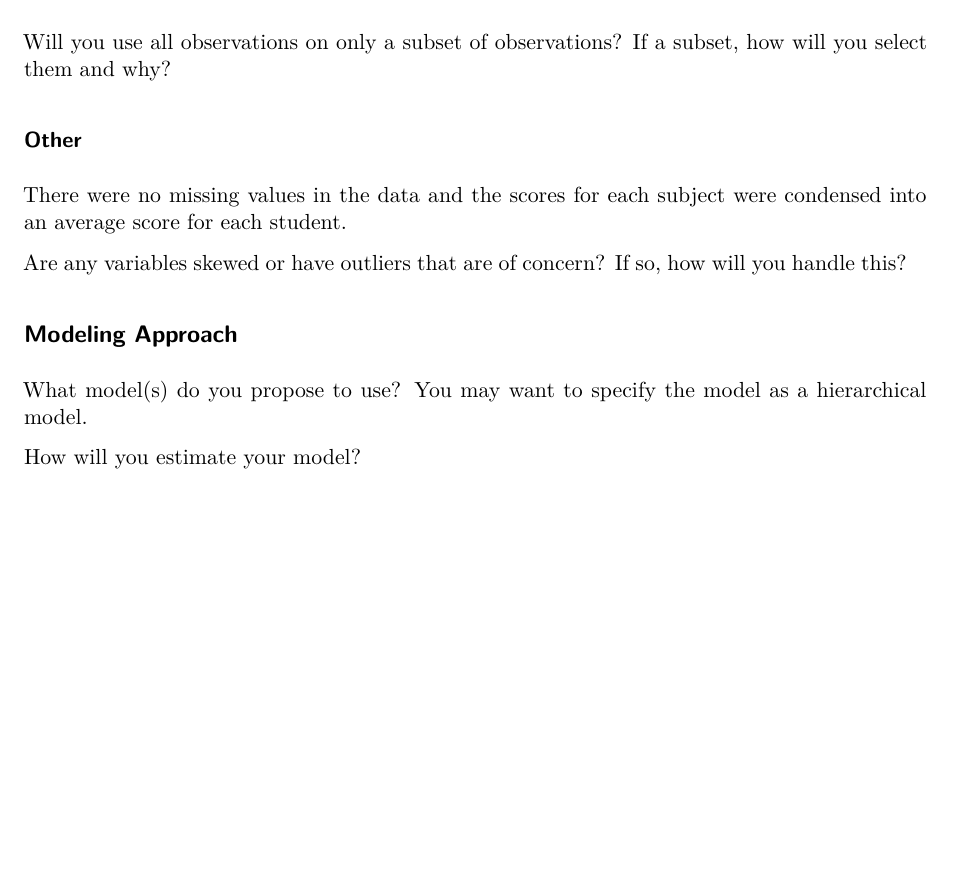
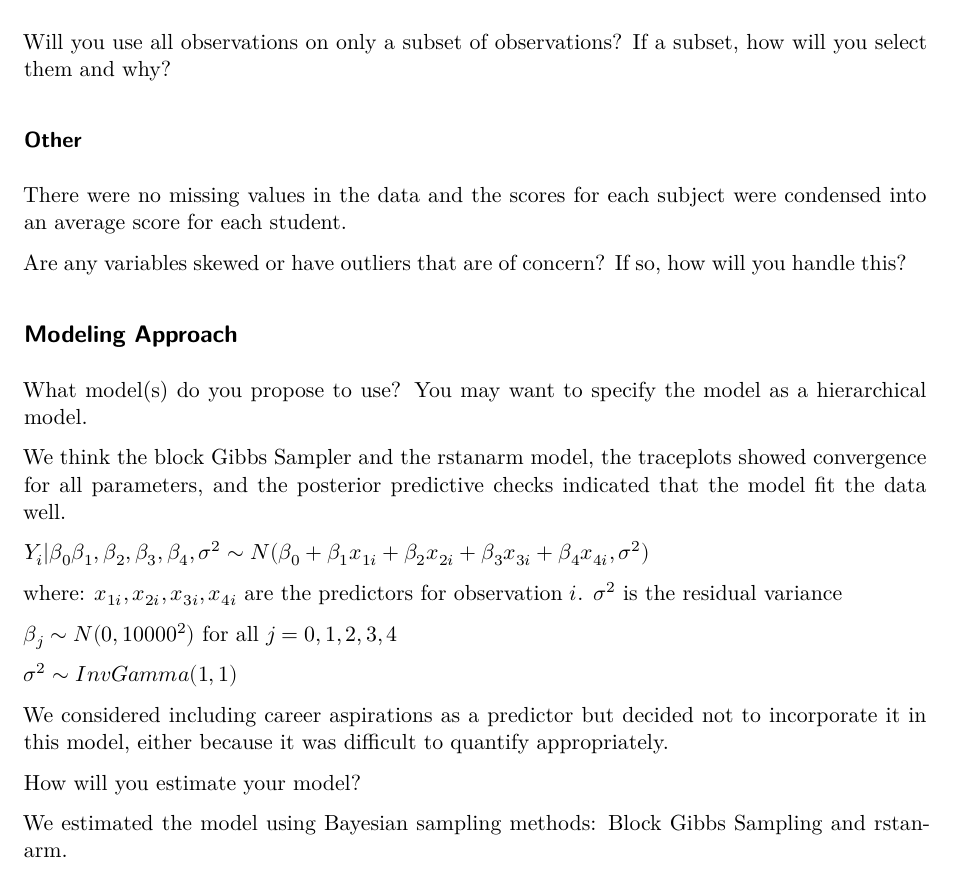
Before and after one commit to HendersonAR/Student-Performance---Bayesian, a Quarto document (ProposalTemplate.qmd): part of page 2 of 2, cut so that both start at the same text, the shorter picture padded with empty space. Rendered offline with R 4.5, knitr and Pandoc in place of Quarto, then LaTeX, with nearby package versions.

Commit message:
Update ProposalTemplate.qmd
updated modeling approach

```diff
--- a/ProposalTemplate.qmd
+++ b/ProposalTemplate.qmd
@@ -49,4 +49,19 @@ Are any variables skewed or have outliers that are of concern? If so, how will y
 
 What model(s) do you propose to use? You may want to specify the model as a hierarchical model.
 
+We think the block Gibbs Sampler and the rstanarm model, the traceplots showed convergence for all parameters, and the posterior predictive checks indicated that the model fit the data well.
+
+$Y_i|\beta_0 \beta_1, \beta_2, \beta_3, \beta_4, \sigma^2  \sim N(\beta_0+ \beta_1 x_{1i}+ \beta_2 x_{2i}+ \beta_3 x_{3i}+ \beta_4 x_{4i},\sigma^2)$
+
+where: $x_{1i},x_{2i},x_{3i},x_{4i}$ are the predictors for observation $i$.
+$\sigma^2$ is the residual variance
+
+$\beta_j \sim N(0, 10000^2)$ for all $j=0,1,2,3,4$
+
+$\sigma^2 \sim InvGamma(1, 1)$
+
+We considered including career aspirations as a predictor but decided not to incorporate it in this model, either because it was difficult to quantify appropriately.
+
 How will you estimate your model?
+
+We estimated the model using Bayesian sampling methods: Block Gibbs Sampling and rstanarm.
```
